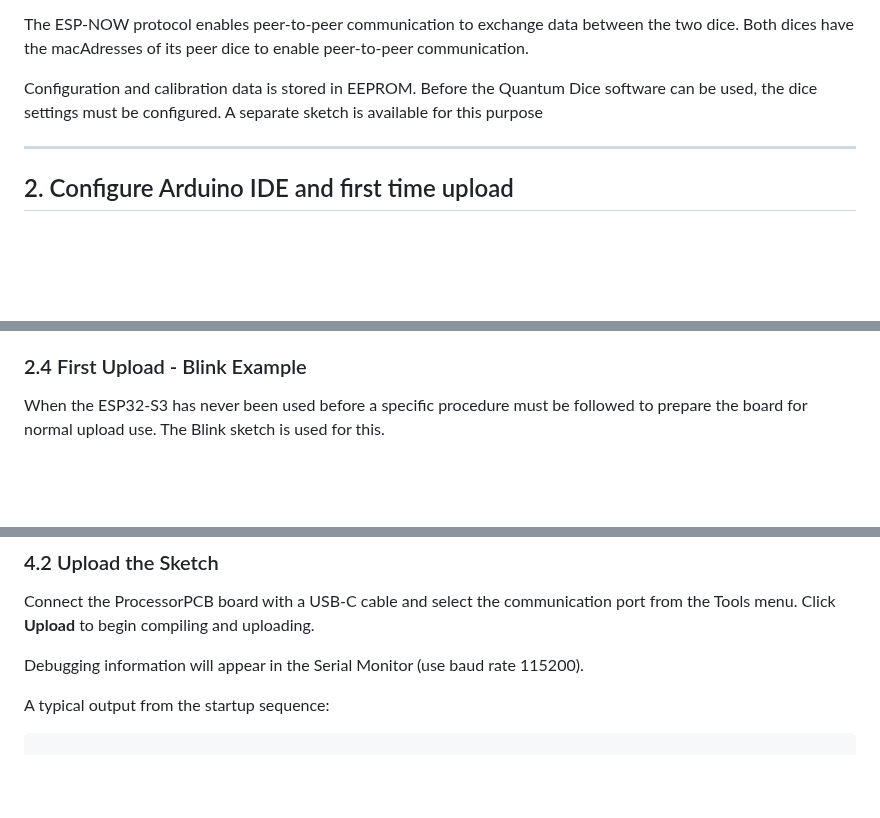
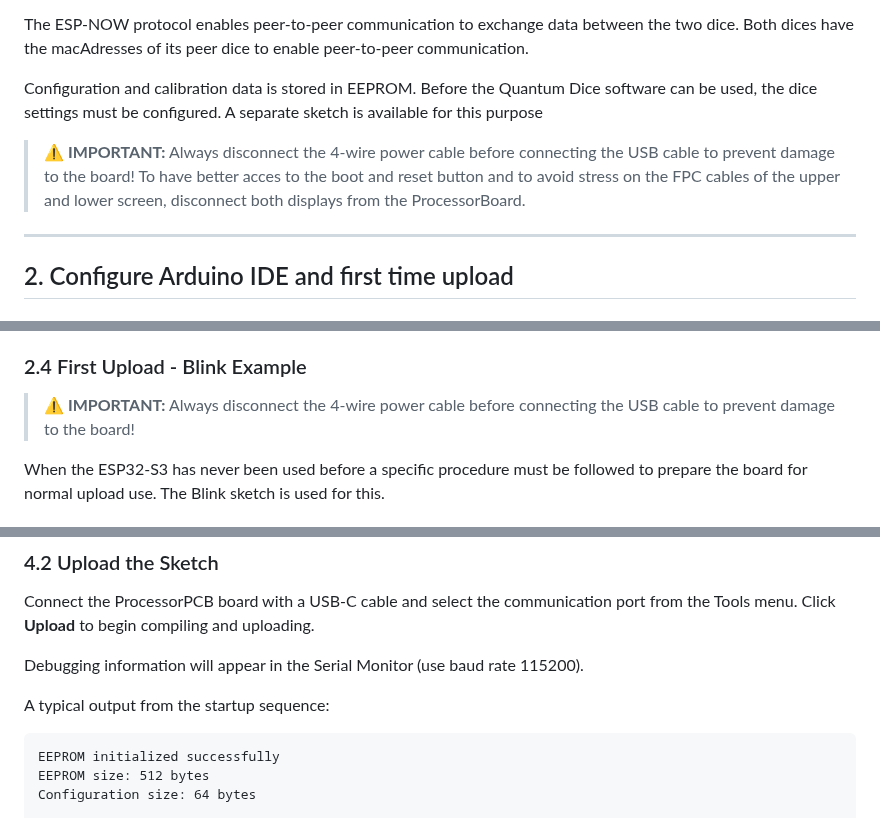
Before and after one commit to qlab-utwente/Quantum-Dice-by-UTwente, a Markdown page: Arduino/README_old.md, 3 parts joined by grey strips. GitHub-like rendering; blank space fills up the shorter version.

````diff
--- a/Arduino/README_old.md
+++ b/Arduino/README_old.md
@@ -13,6 +11,9 @@ A [BNO055 IMU sensor](https://nl.mouser.com/datasheet/3/1046/1/bst-bno055-ds000.
 The ESP-NOW protocol enables peer-to-peer communication to exchange data between the two dice. Both dices have the macAdresses of its peer dice to enable peer-to-peer communication.
 
 Configuration and calibration data is stored in EEPROM. Before the Quantum Dice software can be used, the dice settings must be configured. A separate sketch is available for this purpose
+
+> **⚠️ IMPORTANT:** Always disconnect the 4-wire power cable before connecting the USB cable to prevent damage to the board! To have better acces to the boot and reset button and to avoid stress on the FPC cables of the upper and lower screen, disconnect both displays from the ProcessorBoard.
+
 
 ---
 ## 2. Configure Arduino IDE and first time upload
@@ -49,6 +50,8 @@ Select the following settings from the **Tools** menu:
 
 
 ### 2.4 First Upload - Blink Example
+
+> **⚠️ IMPORTANT:** Always disconnect the 4-wire power cable before connecting the USB cable to prevent damage to the board!
 
 When the ESP32-S3 has never been used before a specific procedure must be followed to prepare the board for normal upload use. The Blink sketch is used for this.
 
@@ -147,4 +149,7 @@ Debugging information will appear in the Serial Monitor (use baud rate 115200).
 A typical output from the startup sequence:
 
 ```text
+EEPROM initialized successfully
+EEPROM size: 512 bytes
+Configuration size: 64 bytes
 
````
Also changed, not shown: other parts of Arduino/README_old.md (+127 -5 lines).
